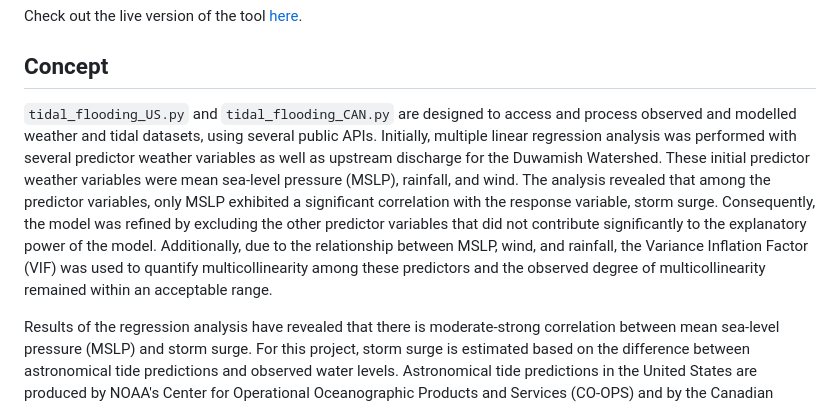
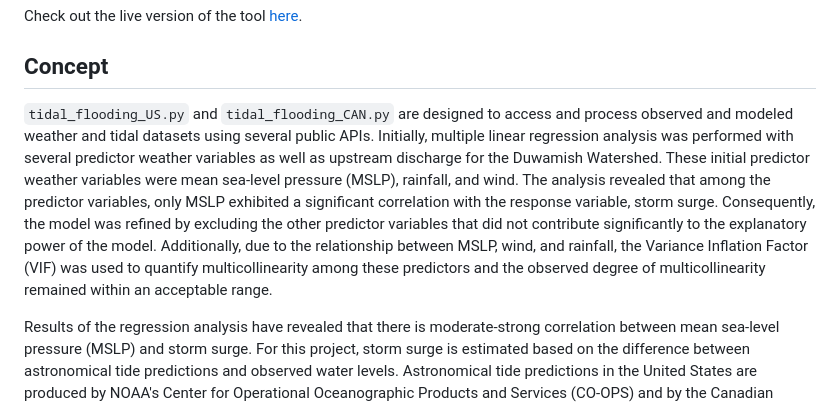
Before and after one commit to kyleanders-on/kyleanders-on.github.io, a Markdown page: README.md, the part around the change. Rendered like a GitHub page.

Commit message:
Expand concepts section

```diff
--- a/README.md
+++ b/README.md
@@ -8,7 +8,7 @@ Check out the live version of the tool [here](https://kyleanders-on.github.io/).
 
 ## Concept
 
-`tidal_flooding_US.py` and `tidal_flooding_CAN.py` are designed to access and process observed and modelled weather and tidal datasets, using several public APIs. Initially, multiple linear regression analysis was performed with several predictor weather variables as well as upstream discharge for the Duwamish Watershed. These initial predictor weather variables were mean sea-level pressure (MSLP), rainfall, and wind. The analysis revealed that among the predictor variables, only MSLP exhibited a significant correlation with the response variable, storm surge. Consequently, the model was refined by excluding the other predictor variables that did not contribute significantly to the explanatory power of the model. Additionally, due to the relationship between MSLP, wind, and rainfall, the Variance Inflation Factor (VIF) was used to quantify multicollinearity among these predictors and the observed degree of multicollinearity remained within an acceptable range.
+`tidal_flooding_US.py` and `tidal_flooding_CAN.py` are designed to access and process observed and modeled weather and tidal datasets using several public APIs. Initially, multiple linear regression analysis was performed with several predictor weather variables as well as upstream discharge for the Duwamish Watershed. These initial predictor weather variables were mean sea-level pressure (MSLP), rainfall, and wind. The analysis revealed that among the predictor variables, only MSLP exhibited a significant correlation with the response variable, storm surge. Consequently, the model was refined by excluding the other predictor variables that did not contribute significantly to the explanatory power of the model. Additionally, due to the relationship between MSLP, wind, and rainfall, the Variance Inflation Factor (VIF) was used to quantify multicollinearity among these predictors and the observed degree of multicollinearity remained within an acceptable range.
 
 Results of the regression analysis have revealed that there is moderate-strong correlation between mean sea-level pressure (MSLP) and storm surge. For this project, storm surge is estimated based on the difference between astronomical tide predictions and observed water levels. Astronomical tide predictions in the United States are produced by NOAA's Center for Operational Oceanographic Products and Services (CO-OPS) and by the Canadian Hydrographic Service (CHS) in Canada.
 
```
